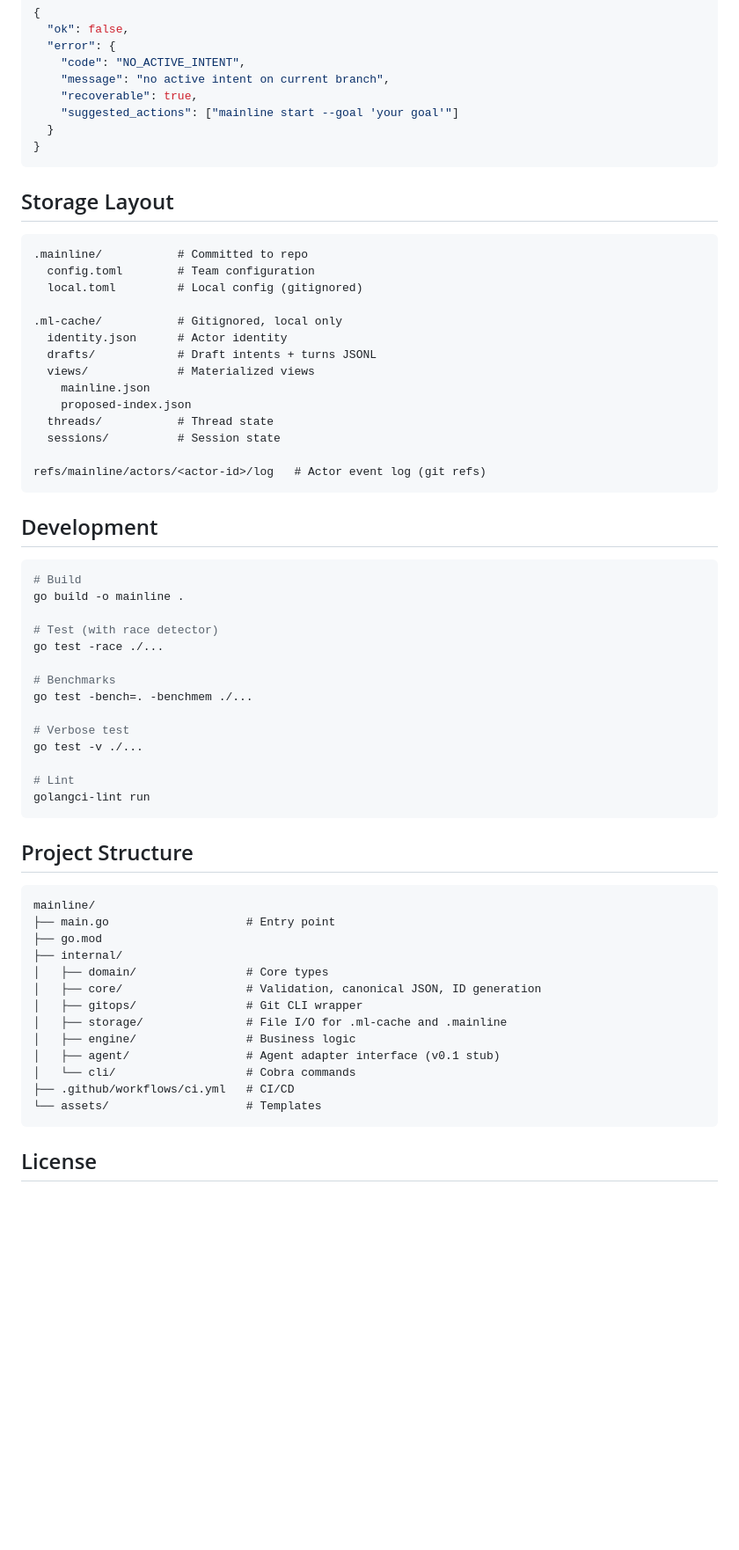
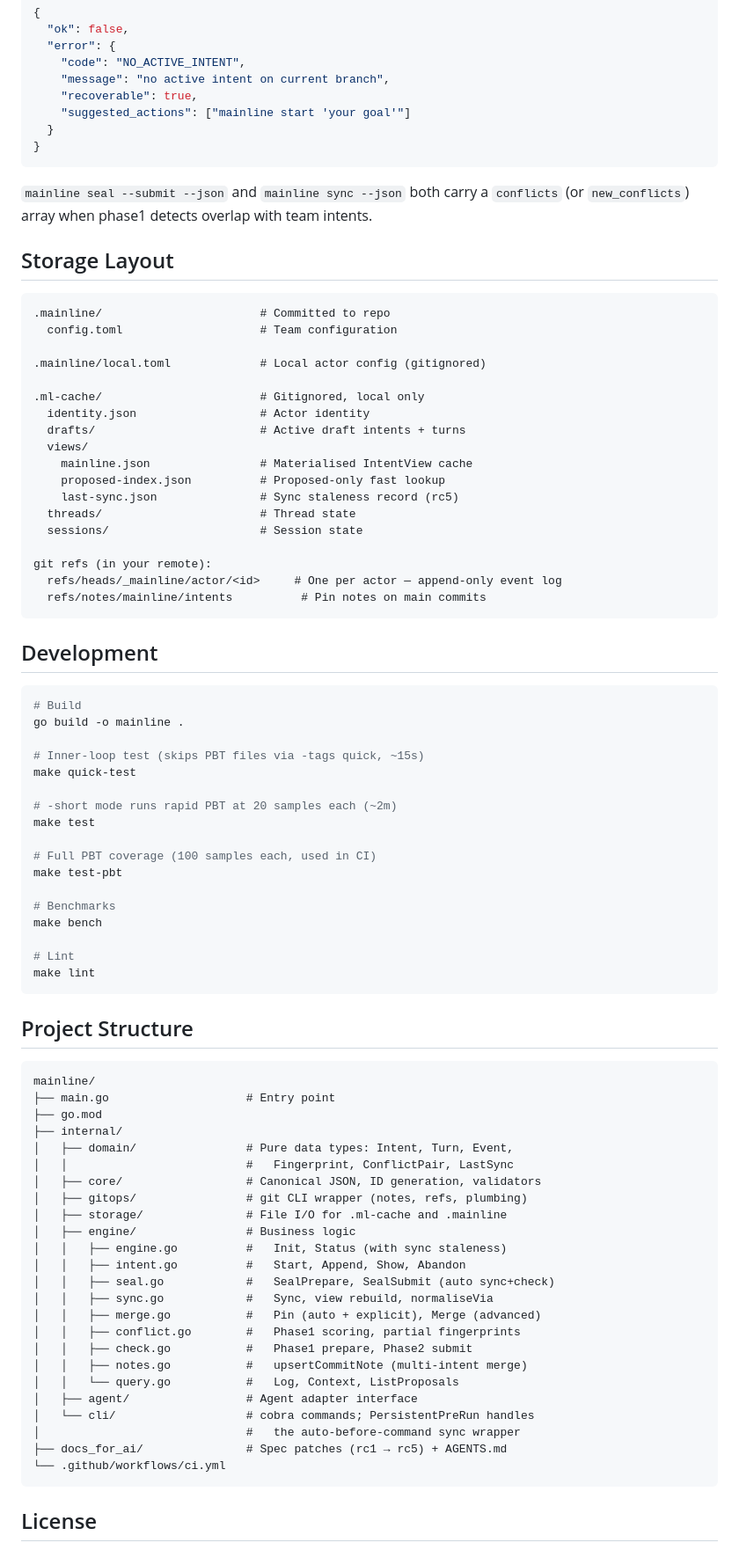
Before and after one commit to mainline-org/mainline, a Markdown page: README.md, the part around one of its changes. Shown at 88% size. GitHub-like rendering; blank space fills up the shorter version.

````diff
--- a/README.md
+++ b/README.md
@@ -141,28 +233,36 @@ Errors:
     "code": "NO_ACTIVE_INTENT",
     "message": "no active intent on current branch",
     "recoverable": true,
-    "suggested_actions": ["mainline start --goal 'your goal'"]
+    "suggested_actions": ["mainline start 'your goal'"]
   }
 }
 ```
 
+`mainline seal --submit --json` and `mainline sync --json` both carry
+a `conflicts` (or `new_conflicts`) array when phase1 detects overlap
+with team intents.
+
 ## Storage Layout
 
 ```
-.mainline/           # Committed to repo
-  config.toml        # Team configuration
-  local.toml         # Local config (gitignored)
+.mainline/                       # Committed to repo
+  config.toml                    # Team configuration
 
-.ml-cache/           # Gitignored, local only
-  identity.json      # Actor identity
-  drafts/            # Draft intents + turns JSONL
-  views/             # Materialized views
-    mainline.json
-    proposed-index.json
-  threads/           # Thread state
-  sessions/          # Session state
+.mainline/local.toml             # Local actor config (gitignored)
 
-refs/mainline/actors/<actor-id>/log   # Actor event log (git refs)
+.ml-cache/                       # Gitignored, local only
+  identity.json                  # Actor identity
+  drafts/                        # Active draft intents + turns
+  views/
+    mainline.json                # Materialised IntentView cache
+    proposed-index.json          # Proposed-only fast lookup
+    last-sync.json               # Sync staleness record (rc5)
+  threads/                       # Thread state
+  sessions/                      # Session state
+
+git refs (in your remote):
+  refs/heads/_mainline/actor/<id>     # One per actor — append-only event log
+  refs/notes/mainline/intents          # Pin notes on main commits
 ```
 
 ## Development
@@ -171,17 +271,20 @@ refs/mainline/actors/<actor-id>/log   # Actor event log (git refs)
 # Build
 go build -o mainline .
 
-# Test (with race detector)
-go test -race ./...
+# Inner-loop test (skips PBT files via -tags quick, ~15s)
+make quick-test
+
+# -short mode runs rapid PBT at 20 samples each (~2m)
+make test
+
+# Full PBT coverage (100 samples each, used in CI)
+make test-pbt
 
 # Benchmarks
-go test -bench=. -benchmem ./...
-
-# Verbose test
-go test -v ./...
+make bench
 
 # Lint
-golangci-lint run
+make lint
 ```
 
 ## Project Structure
@@ -191,15 +294,26 @@ mainline/
 ├── main.go                    # Entry point
 ├── go.mod
 ├── internal/
-│   ├── domain/                # Core types
-│   ├── core/                  # Validation, canonical JSON, ID generation
-│   ├── gitops/                # Git CLI wrapper
+│   ├── domain/                # Pure data types: Intent, Turn, Event,
+│   │                          #   Fingerprint, ConflictPair, LastSync
+│   ├── core/                  # Canonical JSON, ID generation, validators
+│   ├── gitops/                # git CLI wrapper (notes, refs, plumbing)
 │   ├── storage/               # File I/O for .ml-cache and .mainline
 │   ├── engine/                # Business logic
-│   ├── agent/                 # Agent adapter interface (v0.1 stub)
-│   └── cli/                   # Cobra commands
-├── .github/workflows/ci.yml   # CI/CD
-└── assets/                    # Templates
+│   │   ├── engine.go          #   Init, Status (with sync staleness)
+│   │   ├── intent.go          #   Start, Append, Show, Abandon
+│   │   ├── seal.go            #   SealPrepare, SealSubmit (auto sync+check)
+│   │   ├── sync.go            #   Sync, view rebuild, normaliseVia
+│   │   ├── merge.go           #   Pin (auto + explicit), Merge (advanced)
+│   │   ├── conflict.go        #   Phase1 scoring, partial fingerprints
+│   │   ├── check.go           #   Phase1 prepare, Phase2 submit
+│   │   ├── notes.go           #   upsertCommitNote (multi-intent merge)
+│   │   └── query.go           #   Log, Context, ListProposals
+│   ├── agent/                 # Agent adapter interface
+│   └── cli/                   # cobra commands; PersistentPreRun handles
+│                              #   the auto-before-command sync wrapper
+├── docs_for_ai/               # Spec patches (rc1 → rc5) + AGENTS.md
+└── .github/workflows/ci.yml
 ```
 
 ## License
````
Also changed, not shown: other parts of README.md (+149 -57 lines).
